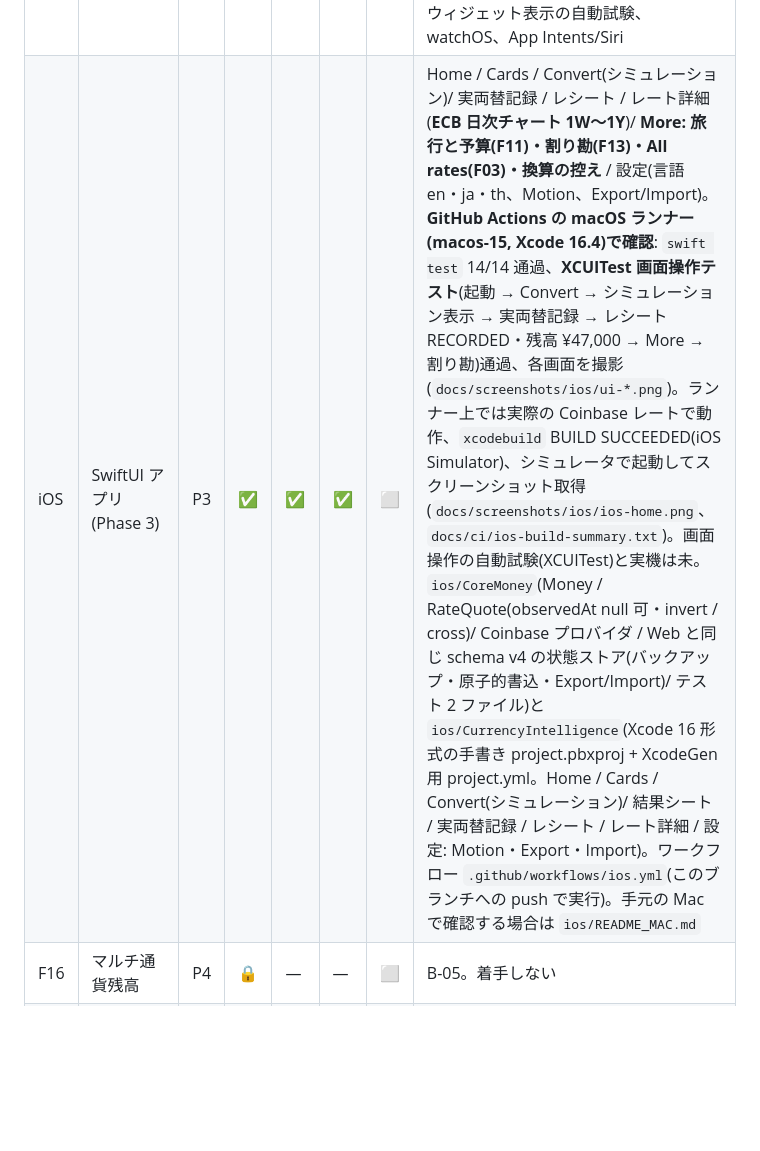
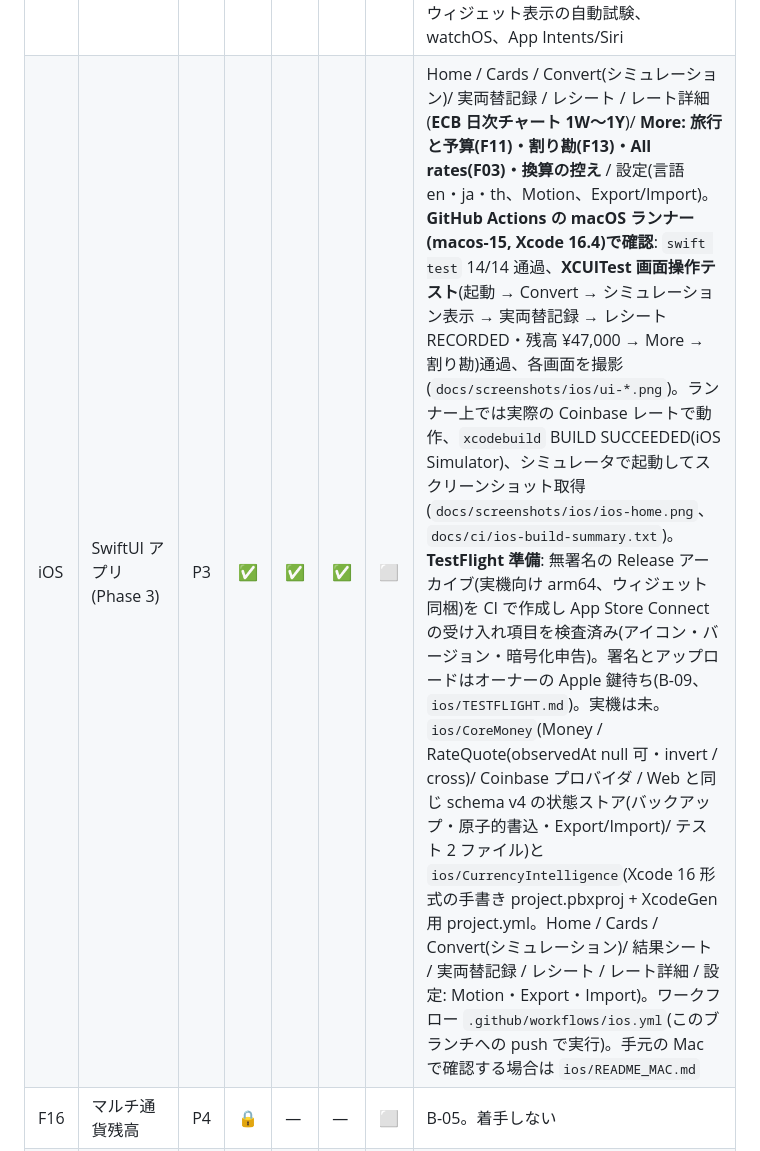
Before and after one commit to akihair61/ciel-site, a Markdown page: currency-intelligence/docs/FEATURE_MATRIX.md, the part around the change. Drawn GitHub-style; blank space fills up the shorter version.

```diff
--- a/currency-intelligence/docs/FEATURE_MATRIX.md
+++ b/currency-intelligence/docs/FEATURE_MATRIX.md
@@ -28,7 +28,7 @@
 | F13 | グループ割り勘 | P3 | ✅ | ✅ | ✅ | ⬜ | **今回 UI 追加**: ホーム MORE → Split a bill。人数(最大 20)、均等/重み、支払者、各人の分担(丸め差の割当を表示)、「精算回数を減らす提案」(最少とは言わない)、共有テキスト、支払者の支出として記録へ連携。残高・台帳は変更しない。計算は `split.ts`(不変条件テスト 4 件) |
 | F14 | 世界の物価情報 | P3 | ⬜ | — | — | ⬜ | ライセンス済みデータなし |
 | F15 | ホーム/ロック画面/Watch | P3 | 🟡 | ✅ | ⬜ | ⬜ | iOS: WidgetKit 拡張(ホーム小/中、ロック画面 rectangular/inline)。アプリが保存した残高と最後のレートを出典と「as of 時刻」付きで表示し、自前では取得しない(Live と言わない)。App Group 経由。macOS ランナーでビルド成功。**未**: ウィジェット表示の自動試験、watchOS、App Intents/Siri |
-| iOS | SwiftUI アプリ(Phase 3) | P3 | ✅ | ✅ | ✅ | ⬜ | Home / Cards / Convert(シミュレーション)/ 実両替記録 / レシート / レート詳細(**ECB 日次チャート 1W〜1Y**)/ **More: 旅行と予算(F11)・割り勘(F13)・All rates(F03)・換算の控え** / 設定(言語 en・ja・th、Motion、Export/Import)。**GitHub Actions の macOS ランナー(macos-15, Xcode 16.4)で確認**: `swift test` 14/14 通過、**XCUITest 画面操作テスト**(起動 → Convert → シミュレーション表示 → 実両替記録 → レシート RECORDED・残高 ¥47,000 → More → 割り勘)通過、各画面を撮影(`docs/screenshots/ios/ui-*.png`)。ランナー上では実際の Coinbase レートで動作、`xcodebuild` BUILD SUCCEEDED(iOS Simulator)、シミュレータで起動してスクリーンショット取得(`docs/screenshots/ios/ios-home.png`、`docs/ci/ios-build-summary.txt`)。画面操作の自動試験(XCUITest)と実機は未。`ios/CoreMoney`(Money / RateQuote(observedAt null 可・invert / cross)/ Coinbase プロバイダ / Web と同じ schema v4 の状態ストア(バックアップ・原子的書込・Export/Import)/ テスト 2 ファイル)と `ios/CurrencyIntelligence`(Xcode 16 形式の手書き project.pbxproj + XcodeGen 用 project.yml。Home / Cards / Convert(シミュレーション)/ 結果シート / 実両替記録 / レシート / レート詳細 / 設定: Motion・Export・Import)。ワークフロー `.github/workflows/ios.yml`(このブランチへの push で実行)。手元の Mac で確認する場合は `ios/README_MAC.md` |
+| iOS | SwiftUI アプリ(Phase 3) | P3 | ✅ | ✅ | ✅ | ⬜ | Home / Cards / Convert(シミュレーション)/ 実両替記録 / レシート / レート詳細(**ECB 日次チャート 1W〜1Y**)/ **More: 旅行と予算(F11)・割り勘(F13)・All rates(F03)・換算の控え** / 設定(言語 en・ja・th、Motion、Export/Import)。**GitHub Actions の macOS ランナー(macos-15, Xcode 16.4)で確認**: `swift test` 14/14 通過、**XCUITest 画面操作テスト**(起動 → Convert → シミュレーション表示 → 実両替記録 → レシート RECORDED・残高 ¥47,000 → More → 割り勘)通過、各画面を撮影(`docs/screenshots/ios/ui-*.png`)。ランナー上では実際の Coinbase レートで動作、`xcodebuild` BUILD SUCCEEDED(iOS Simulator)、シミュレータで起動してスクリーンショット取得(`docs/screenshots/ios/ios-home.png`、`docs/ci/ios-build-summary.txt`)。**TestFlight 準備**: 無署名の Release アーカイブ(実機向け arm64、ウィジェット同梱)を CI で作成し App Store Connect の受け入れ項目を検査済み(アイコン・バージョン・暗号化申告)。署名とアップロードはオーナーの Apple 鍵待ち(B-09、`ios/TESTFLIGHT.md`)。実機は未。`ios/CoreMoney`(Money / RateQuote(observedAt null 可・invert / cross)/ Coinbase プロバイダ / Web と同じ schema v4 の状態ストア(バックアップ・原子的書込・Export/Import)/ テスト 2 ファイル)と `ios/CurrencyIntelligence`(Xcode 16 形式の手書き project.pbxproj + XcodeGen 用 project.yml。Home / Cards / Convert(シミュレーション)/ 結果シート / 実両替記録 / レシート / レート詳細 / 設定: Motion・Export・Import)。ワークフロー `.github/workflows/ios.yml`(このブランチへの push で実行)。手元の Mac で確認する場合は `ios/README_MAC.md` |
 | F16 | マルチ通貨残高 | P4 | 🔒 | — | — | ⬜ | B-05。着手しない |
 | F17 | 外貨交換 | P4 | 🔒 | — | — | ⬜ | B-05。アプリ内の「実両替記録」は利用者が外で行った両替の **手動記録** であり、交換の実行ではない |
 | F18 | 国内・海外送金 | P4 | 🔒 | — | — | ⬜ | B-05 |
```
Also changed, not shown: currency-intelligence/BLOCKERS.md (+1 -0 lines), currency-intelligence/README.md (+1 -1 lines).
